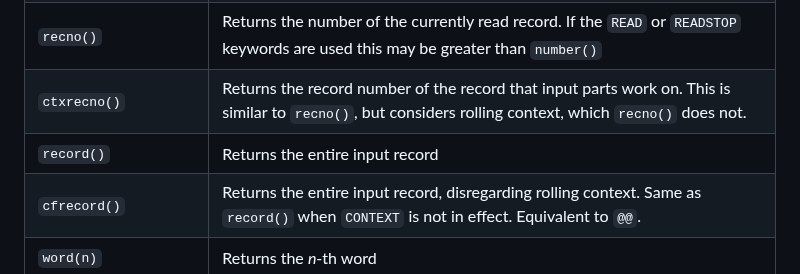
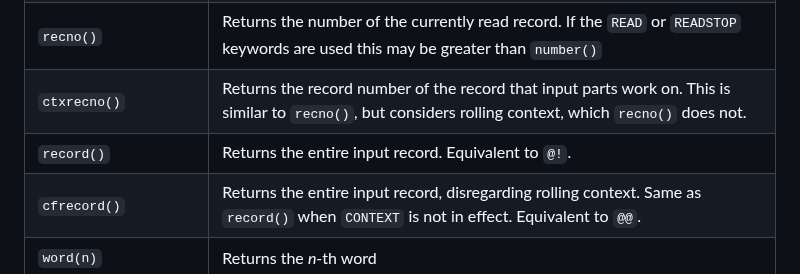
Before and after one commit to yoavnir/specs2016, a Markdown page: specs/docs/alu_adv.md, the part around the change. Drawn GitHub-style.

Commit message:
Issue #394 - imrove record documentation

```diff
--- a/specs/docs/alu_adv.md
+++ b/specs/docs/alu_adv.md
@@ -165,7 +165,7 @@ All three regular expression functions have an argument called `matchFlags`. Thi
 | `range(n,m)` | Returns the substring from the *n*-th character (default first) to the *m*-th character (default last) |
 | `recno()` | Returns the number of the currently read record. If the `READ` or `READSTOP` keywords are used this may be greater than `number()` |
 | `ctxrecno()` | Returns the record number of the record that input parts work on. This is similar to `recno()`, but considers rolling context, which `recno()` does not. |
-| `record()` | Returns the entire input record |
+| `record()` | Returns the entire input record. Equivalent to `@!`. |
 | `cfrecord()` | Returns the entire input record, disregarding rolling context. Same as `record()` when `CONTEXT` is not in effect. Equivalent to `@@`. |
 | `word(n)` | Returns the *n*-th word |
 | `wordrange(n,m)` | Returns the substring from the *n*-th word (default first) to the *m*-th word (default last) |
```
